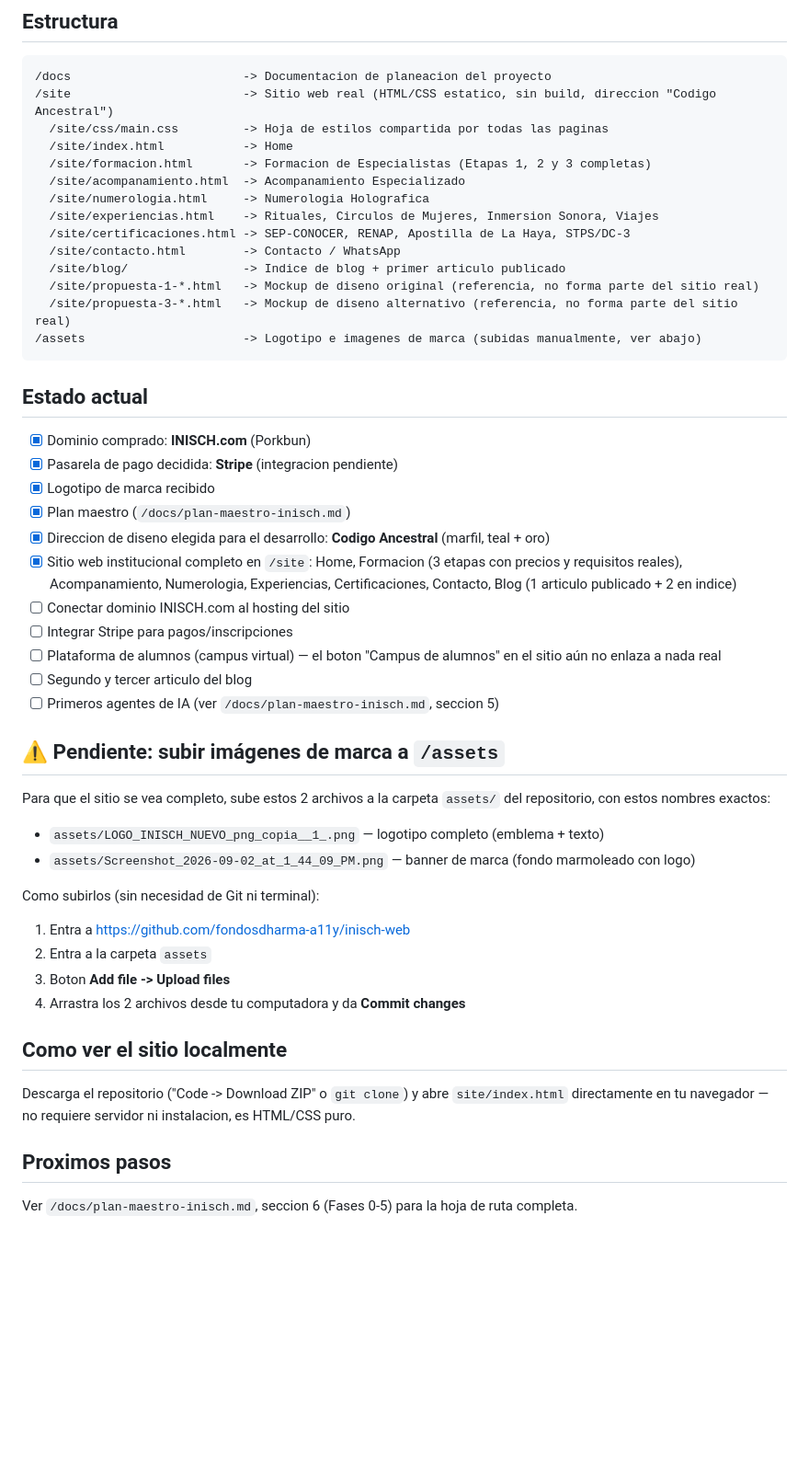
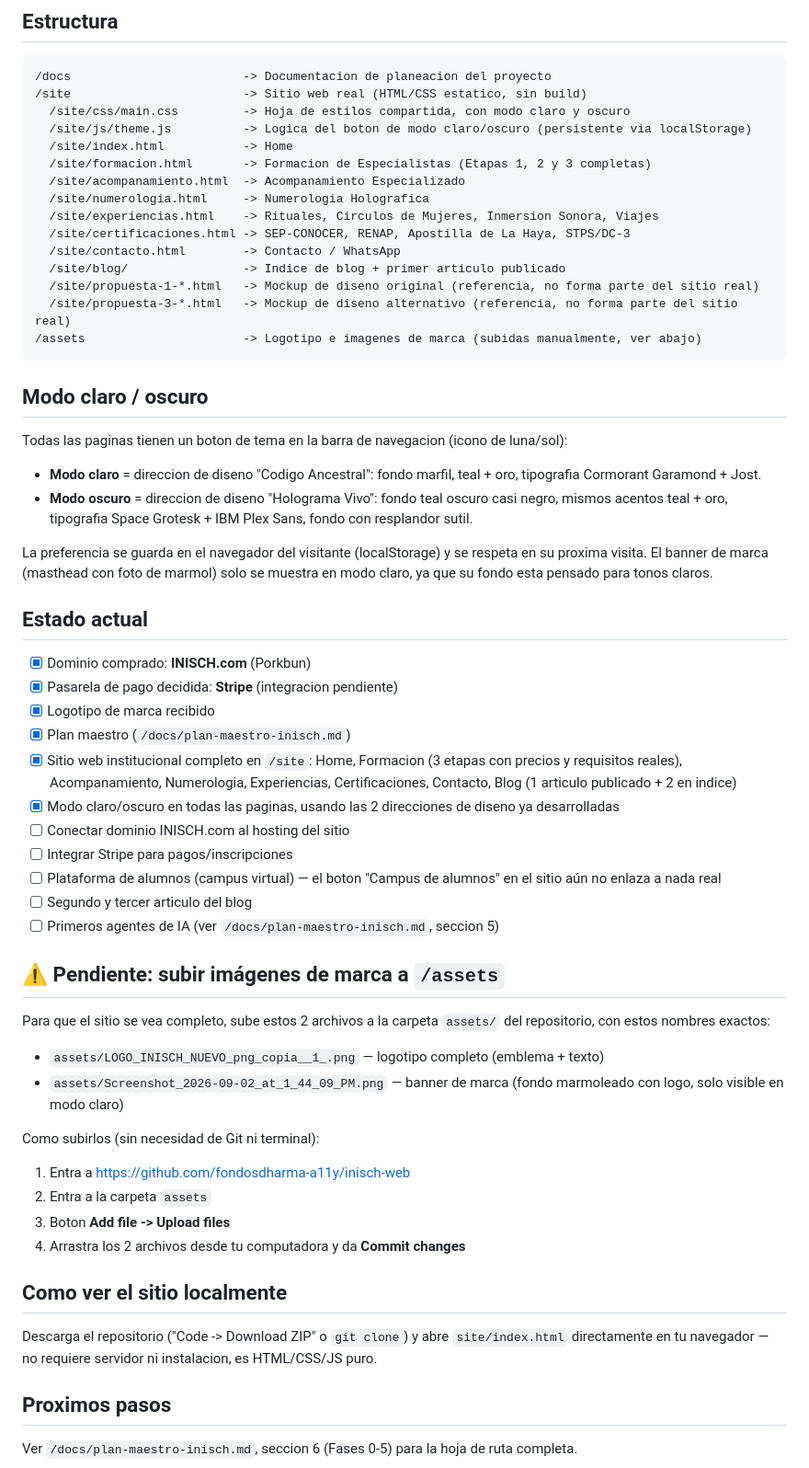
Before and after one commit to fondosdharma-a11y/inisch-web, a Markdown page: README.md, the part around the change. Shown at 92% size. Rendered like a GitHub page; blank space fills up the shorter version.

Commit message:
Actualiza README: modo claro/oscuro implementado en todas las paginas

````diff
--- a/README.md
+++ b/README.md
@@ -6,8 +6,9 @@ Repositorio de trabajo para el desarrollo del sitio institucional y la plataform
 
 ```
 /docs                        -> Documentacion de planeacion del proyecto
-/site                        -> Sitio web real (HTML/CSS estatico, sin build, direccion "Codigo Ancestral")
-  /site/css/main.css         -> Hoja de estilos compartida por todas las paginas
+/site                        -> Sitio web real (HTML/CSS estatico, sin build)
+  /site/css/main.css         -> Hoja de estilos compartida, con modo claro y oscuro
+  /site/js/theme.js          -> Logica del boton de modo claro/oscuro (persistente via localStorage)
   /site/index.html           -> Home
   /site/formacion.html       -> Formacion de Especialistas (Etapas 1, 2 y 3 completas)
   /site/acompanamiento.html  -> Acompanamiento Especializado
@@ -21,14 +22,23 @@ Repositorio de trabajo para el desarrollo del sitio institucional y la plataform
 /assets                      -> Logotipo e imagenes de marca (subidas manualmente, ver abajo)
 ```
 
+## Modo claro / oscuro
+
+Todas las paginas tienen un boton de tema en la barra de navegacion (icono de luna/sol):
+
+- **Modo claro** = direccion de diseno "Codigo Ancestral": fondo marfil, teal + oro, tipografia Cormorant Garamond + Jost.
+- **Modo oscuro** = direccion de diseno "Holograma Vivo": fondo teal oscuro casi negro, mismos acentos teal + oro, tipografia Space Grotesk + IBM Plex Sans, fondo con resplandor sutil.
+
+La preferencia se guarda en el navegador del visitante (localStorage) y se respeta en su proxima visita. El banner de marca (masthead con foto de marmol) solo se muestra en modo claro, ya que su fondo esta pensado para tonos claros.
+
 ## Estado actual
 
 - [x] Dominio comprado: **INISCH.com** (Porkbun)
 - [x] Pasarela de pago decidida: **Stripe** (integracion pendiente)
 - [x] Logotipo de marca recibido
 - [x] Plan maestro (`/docs/plan-maestro-inisch.md`)
-- [x] Direccion de diseno elegida para el desarrollo: **Codigo Ancestral** (marfil, teal + oro)
 - [x] Sitio web institucional completo en `/site`: Home, Formacion (3 etapas con precios y requisitos reales), Acompanamiento, Numerologia, Experiencias, Certificaciones, Contacto, Blog (1 articulo publicado + 2 en indice)
+- [x] Modo claro/oscuro en todas las paginas, usando las 2 direcciones de diseno ya desarrolladas
 - [ ] Conectar dominio INISCH.com al hosting del sitio
 - [ ] Integrar Stripe para pagos/inscripciones
 - [ ] Plataforma de alumnos (campus virtual) — el boton "Campus de alumnos" en el sitio aún no enlaza a nada real
@@ -40,7 +50,7 @@ Repositorio de trabajo para el desarrollo del sitio institucional y la plataform
 Para que el sitio se vea completo, sube estos 2 archivos a la carpeta `assets/` del repositorio, con estos nombres exactos:
 
 - `assets/LOGO_INISCH_NUEVO_png_copia__1_.png` — logotipo completo (emblema + texto)
-- `assets/Screenshot_2026-09-02_at_1_44_09_PM.png` — banner de marca (fondo marmoleado con logo)
+- `assets/Screenshot_2026-09-02_at_1_44_09_PM.png` — banner de marca (fondo marmoleado con logo, solo visible en modo claro)
 
 Como subirlos (sin necesidad de Git ni terminal):
 1. Entra a https://github.com/fondosdharma-a11y/inisch-web
@@ -50,7 +60,7 @@ Como subirlos (sin necesidad de Git ni terminal):
 
 ## Como ver el sitio localmente
 
-Descarga el repositorio ("Code -> Download ZIP" o `git clone`) y abre `site/index.html` directamente en tu navegador — no requiere servidor ni instalacion, es HTML/CSS puro.
+Descarga el repositorio ("Code -> Download ZIP" o `git clone`) y abre `site/index.html` directamente en tu navegador — no requiere servidor ni instalacion, es HTML/CSS/JS puro.
 
 ## Proximos pasos
 
````
